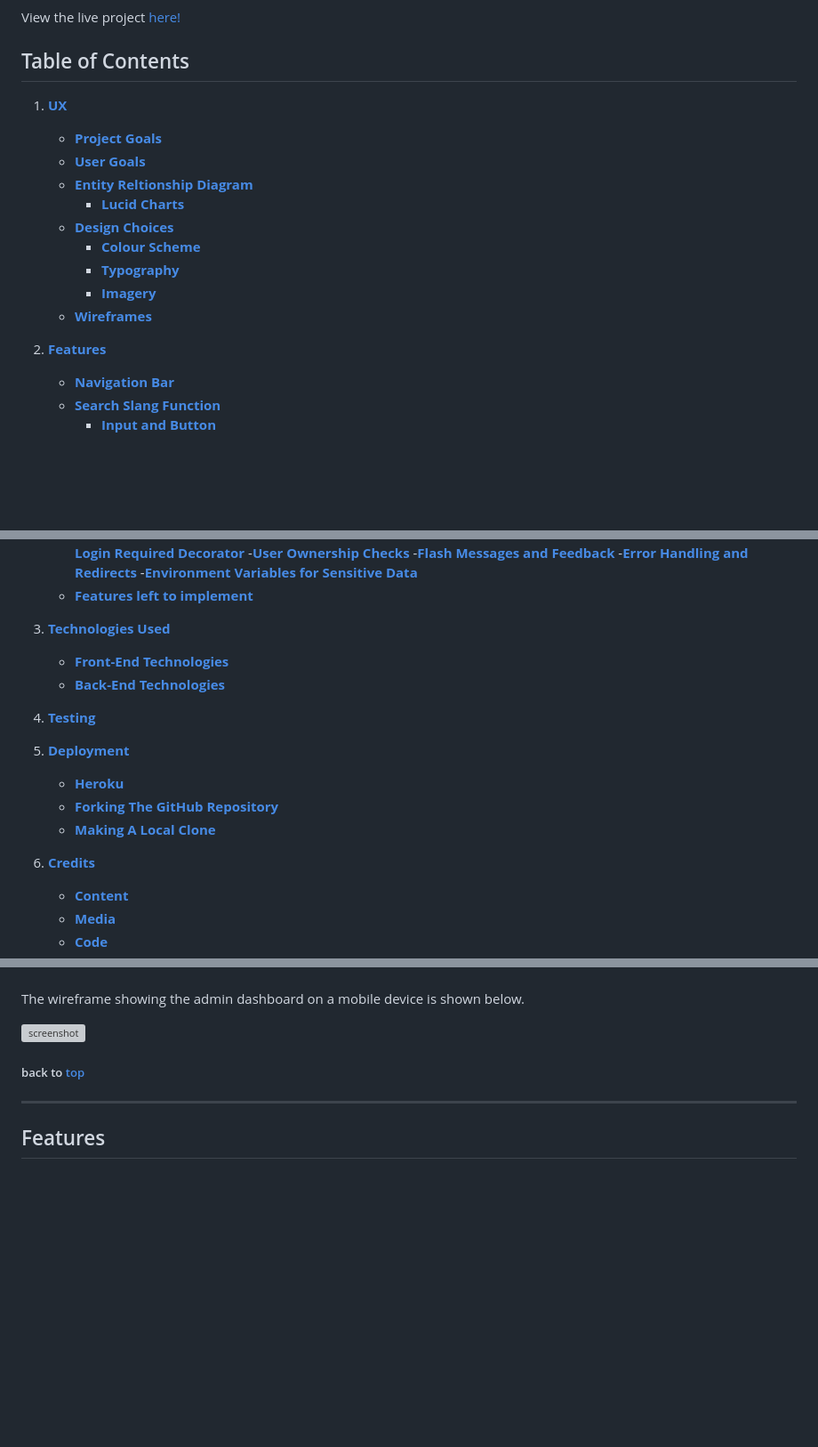
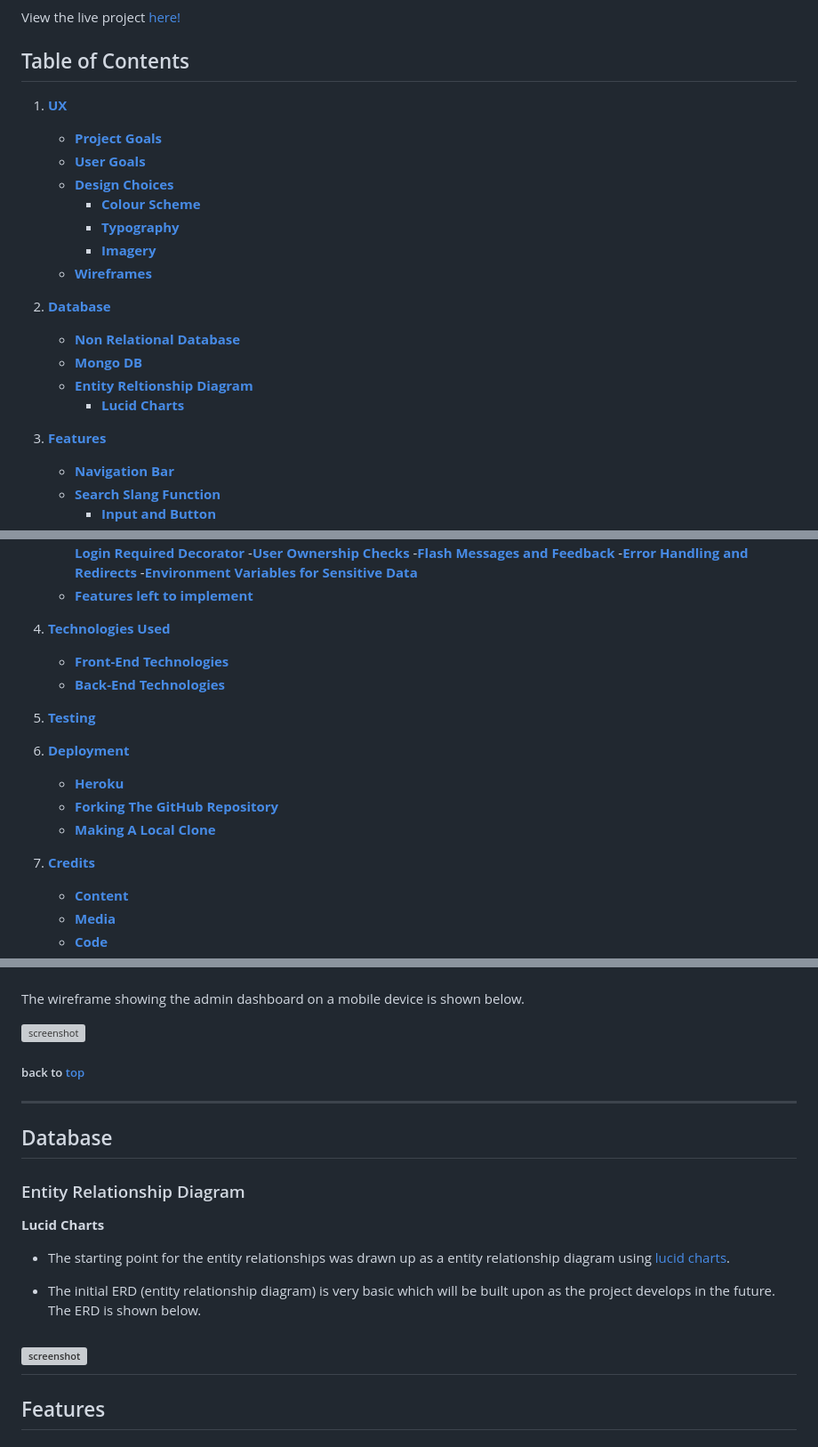
Before and after one commit to GemmaButcher-dev/itscool-ms3, a Markdown page: README.md, 3 parts joined by grey strips. Shown: that part at 89% size. Drawn GitHub-style; blank space fills up the shorter version; grey boxes are pictures that could not be loaded.

Commit message:
add database section to table of contents and section

```diff
--- a/README.md
+++ b/README.md
@@ -6,19 +6,23 @@ Welcome to
 View the live project [here!](https://itscool-project-b4212f408fa2.herokuapp.com/index)
 
 ## Table of Contents
+
 1. [**UX**](#ux)
-
    * [**Project Goals**](#project-goals)
    * [**User Goals**](#user-goals)
-   * [**Entity Reltionship Diagram**](#entity-relationship-diagram)
-      - [**Lucid Charts**](#lucid-charts)
    * [**Design Choices**](#design-choices)
       - [**Colour Scheme**](#colour-scheme)
       - [**Typography**](#typography)
       - [**Imagery**](#imagery)
    * [**Wireframes**](#wireframes)
 
-2. [**Features**](#features)
+2. [**Database**](#database)
+   * [**Non Relational Database**](#non-relational-database)
+   * [**Mongo DB**](#mongodb)
+   * [**Entity Reltionship Diagram**](#entity-relationship-diagram)
+      - [**Lucid Charts**](#lucid-charts)
+
+3. [**Features**](#features)
 
    * [**Navigation Bar**](#navigation-bar)
    * [**Search Slang Function**](#search-slang-function)
@@ -53,19 +57,19 @@ View the live project [here!](https://itscool-project-b4212f408fa2.herokuapp.com
       -[**Environment Variables for Sensitive Data**](#environment-variables-for-sensitive-data)
    * [**Features left to implement**](#features-left-to-implement)
 
-3. [**Technologies Used**](#technologies-used)
+4. [**Technologies Used**](#technologies-used)
    * [**Front-End Technologies**](#front-end-technologies)
    * [**Back-End Technologies**](#back-end-technologies)
 
-4. [**Testing**](#testing)
+5. [**Testing**](#testing)
 
-5. [**Deployment**](#deployment)
+6. [**Deployment**](#deployment)
 
    * [**Heroku**](#heroku)
    * [**Forking The GitHub Repository**](#forking-the-github-repository)
    * [**Making A Local Clone**](#making-a-local-clone)
 
-6. [**Credits**](#credits)
+7. [**Credits**](#credits)
 
    * [**Content**](#content)
    * [**Media**](#media)
@@ -241,6 +235,17 @@ The wireframe showing the admin dashboard on a mobile device is shown below.
 ##### back to [top](#table-of-contents)
 ------
 
+## Database
+### Entity Relationship Diagram
+
+   **Lucid Charts**
+
+   * The starting point for the entity relationships was drawn up as a entity relationship diagram using [lucid charts](https://www.lucidchart.com/).
+
+   * The initial ERD (entity relationship diagram) is very basic which will be built upon as the project develops in the future. The ERD is shown below.
+
+![screenshot](documents/readme/itscool_erd.png)
+------
 ## Features
 
 ### Existing Features
```
Also changed, not shown: other parts of README.md (+0 -10 lines).
